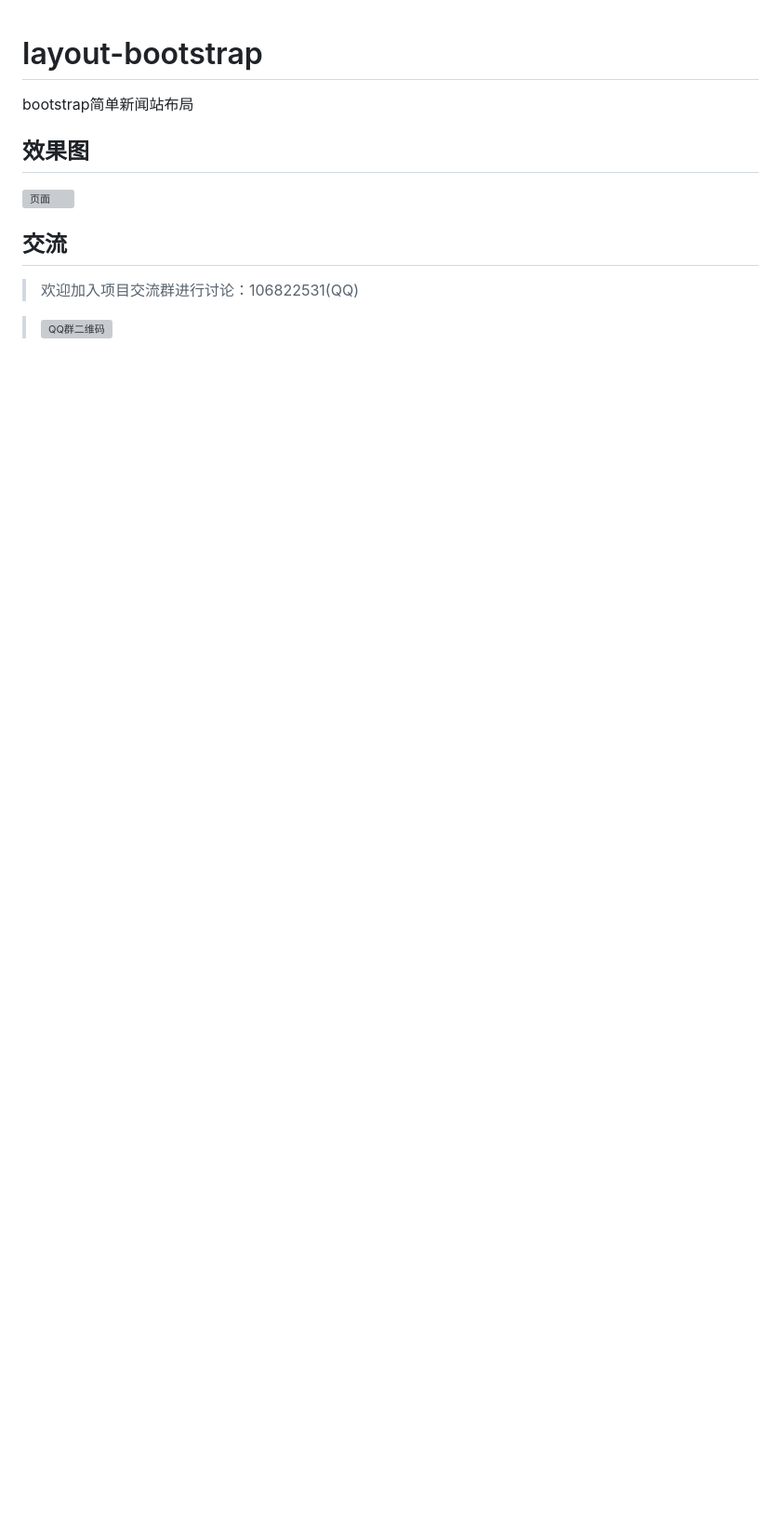
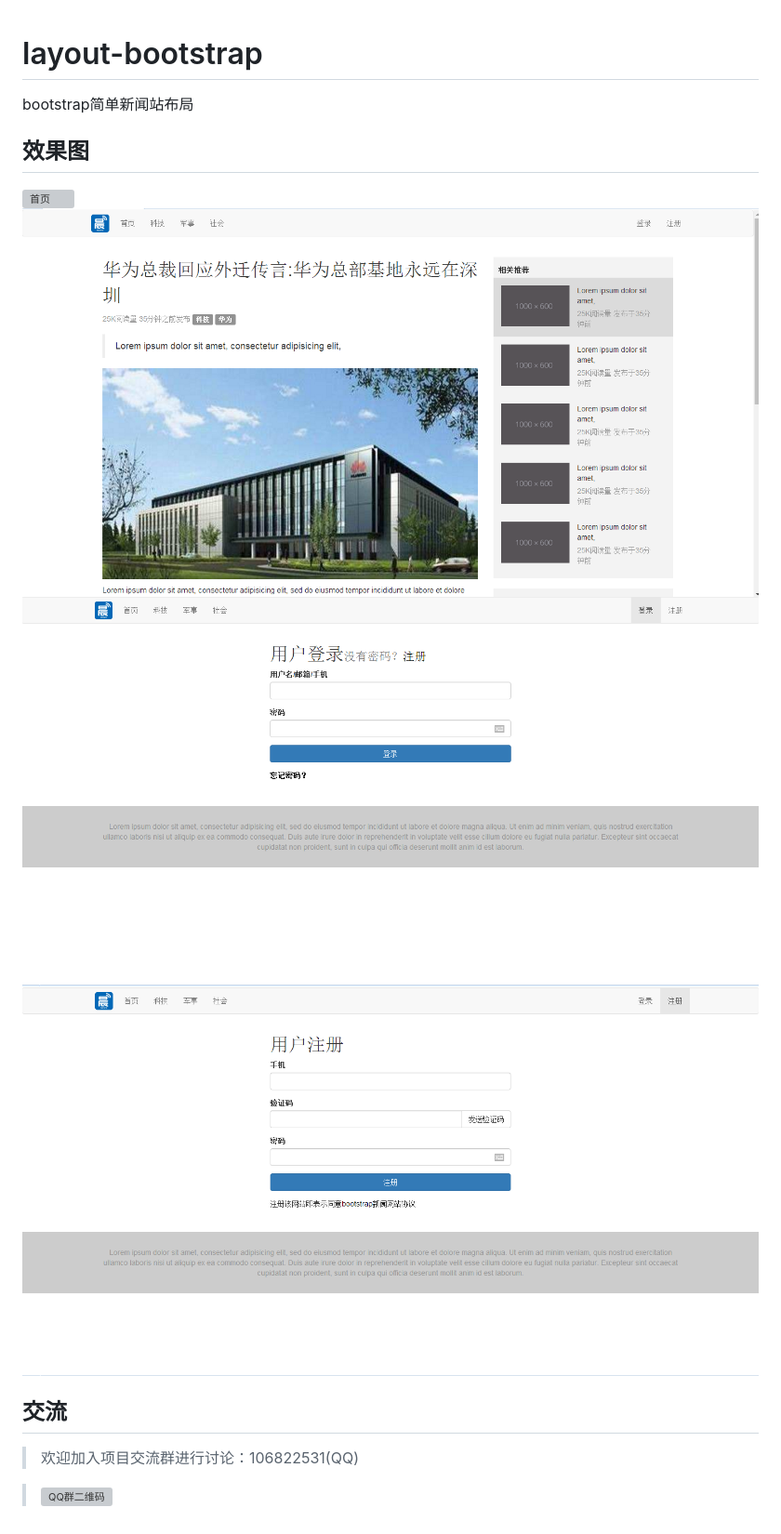
Before and after one commit to wmhello/layout-bootstrap, a Markdown page: README.md, the part around the change. Shown: that part at 93% size. Rendered like a GitHub page; pictures changed too: Screenshots/login.png (added), Screenshots/news.png (added), Screenshots/signup.png (added); blank space fills up the shorter version; grey boxes are pictures that could not be loaded.

```diff
--- a/README.md
+++ b/README.md
@@ -2,7 +2,10 @@
 bootstrap简单新闻站布局
 
 ## 效果图
-![页面](https://github.com/wmhello/layout-bootstrap/raw/master/Screenshots/index.png)
+![首页](https://github.com/wmhello/layout-bootstrap/raw/master/Screenshots/index.png)
+![新闻页](https://github.com/wmhello/layout-bootstrap/raw/master/Screenshots/news.png)
+![登录页](https://github.com/wmhello/layout-bootstrap/raw/master/Screenshots/login.png)
+![注册页](https://github.com/wmhello/layout-bootstrap/raw/master/Screenshots/signup.png)
 
 ## 交流
 > 欢迎加入项目交流群进行讨论：106822531(QQ)
```
Also changed, not shown: img/huawei1.jpg (added), img/huawei2.jpg (added), 9 other files.
